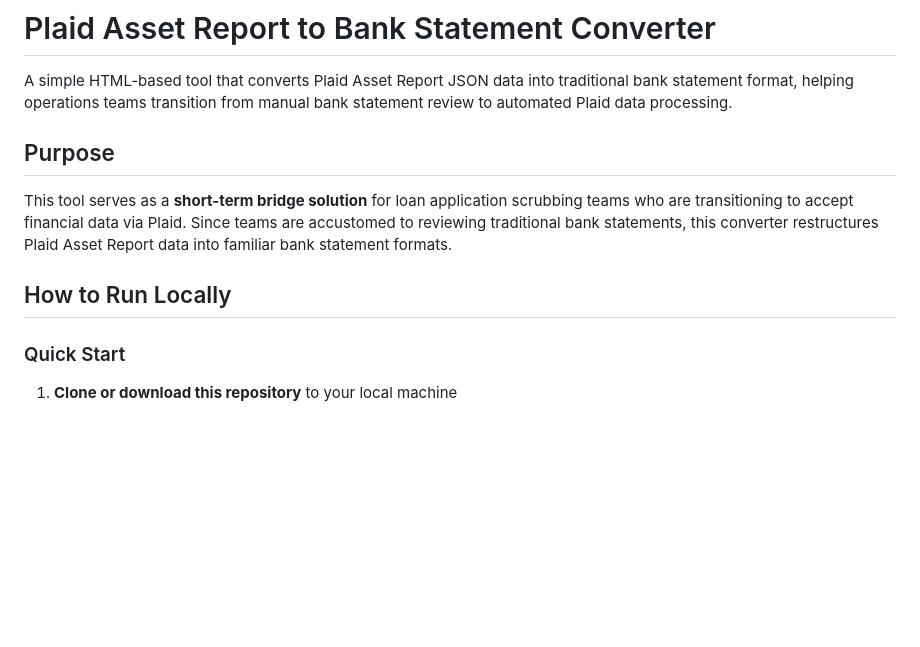
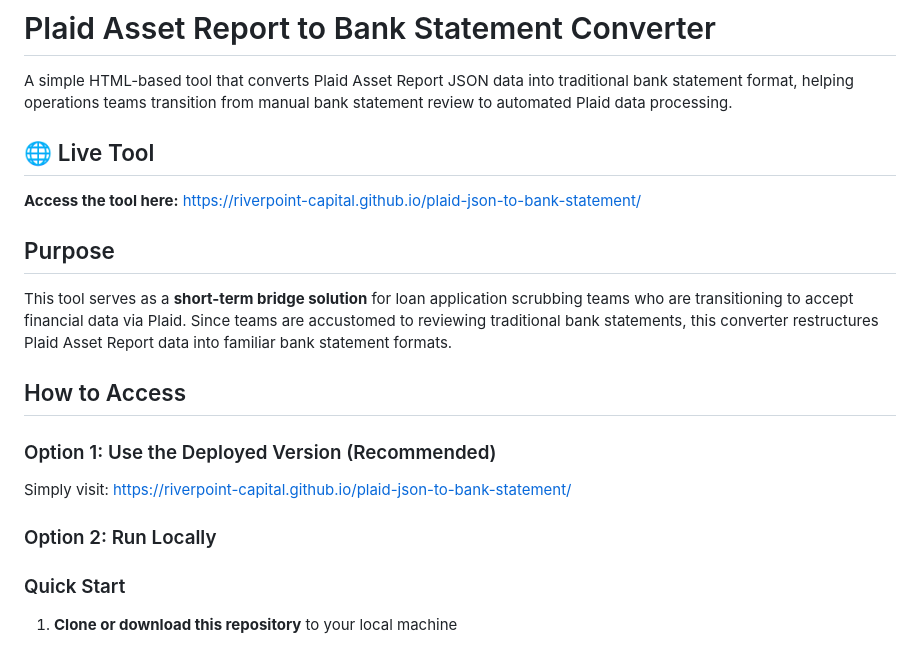
Before and after one commit to Riverpoint-Capital/plaid-json-to-bank-statement, a Markdown page: README.md, the part around one of its changes. Rendered like a GitHub page; blank space fills up the shorter version.

```diff
--- a/README.md
+++ b/README.md
@@ -1,12 +1,21 @@
 # Plaid Asset Report to Bank Statement Converter
 
 A simple HTML-based tool that converts Plaid Asset Report JSON data into traditional bank statement format, helping operations teams transition from manual bank statement review to automated Plaid data processing.
+
+## 🌐 Live Tool
+
+**Access the tool here:** https://riverpoint-capital.github.io/plaid-json-to-bank-statement/
 
 ## Purpose
 
 This tool serves as a **short-term bridge solution** for loan application scrubbing teams who are transitioning to accept financial data via Plaid. Since teams are accustomed to reviewing traditional bank statements, this converter restructures Plaid Asset Report data into familiar bank statement formats.
 
-## How to Run Locally
+## How to Access
+
+### Option 1: Use the Deployed Version (Recommended)
+Simply visit: https://riverpoint-capital.github.io/plaid-json-to-bank-statement/
+
+### Option 2: Run Locally
 
 ### Quick Start
 
```
Also changed, not shown: other parts of README.md (+38 -2 lines).
